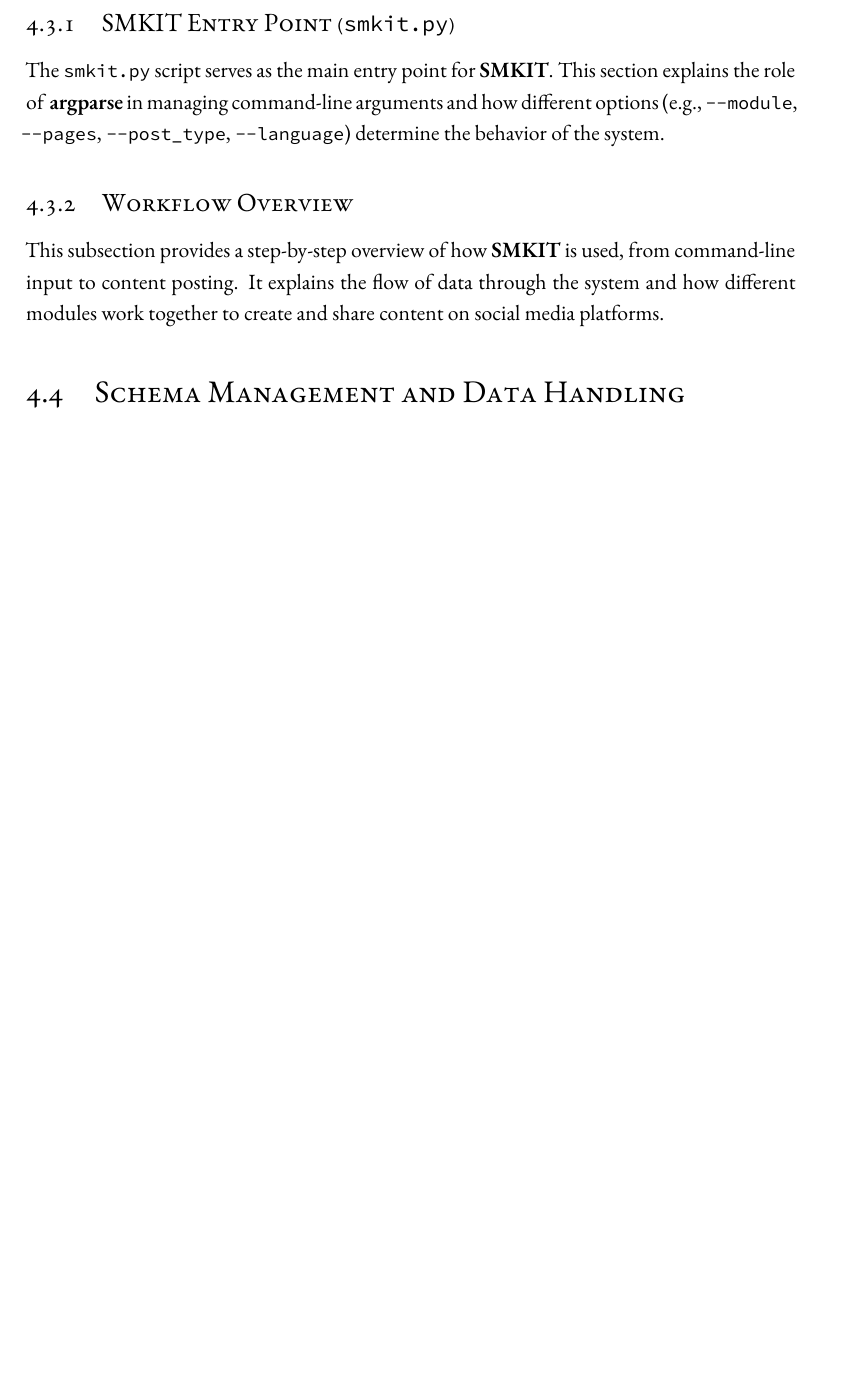
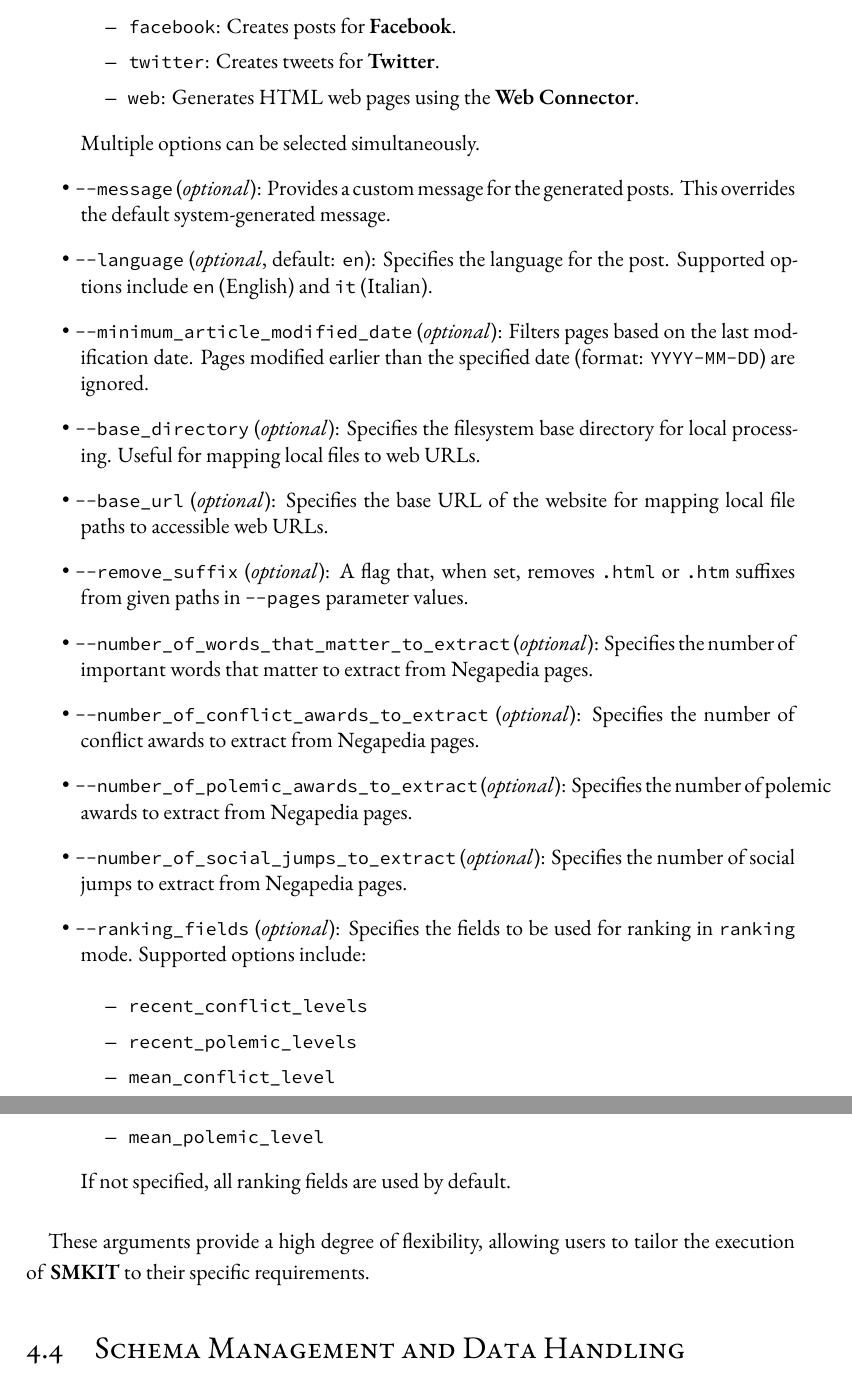
Before and after one commit to ALahmer/Master-Thesis, a LaTeX thesis (dissertation.tex, which reads chapters/implementation.tex): part of page 68 of 79 before the commit and two parts of pages 69 and 70 of 81 after it, the two joined at a grey line, cut at the place of the change, the shorter picture padded with empty space. Compiled offline with XeLaTeX; a LaTeX package or settings file that is missing is left out.

Commit message:
[smkit-thesis] Implementation > "Entry Point and Command-Line Interface (CLI)" section done

```diff
--- a/chapters/implementation.tex
+++ b/chapters/implementation.tex
@@ -97,5 +97,6 @@ A system architecture diagram is included here to visually represent the relatio
         \label{fig:implementation_system_architecture_and_data_flow}
     \end{figure}
 
+
 \section{Entry Point and Command-Line Interface (CLI)}
 \label{sec:entry_point_and_command_line_interface_cli}
@@ -103,8 +103,3 @@ This section describes the main entry point of \textbf{SMKIT}, the \texttt{smkit
 
-\subsection{SMKIT Entry Point (\texttt{smkit.py})}
-\label{subsec:smkit_entry_point_smkit_py}
-The \texttt{smkit.py} script serves as the main entry point for \textbf{SMKIT}. This section explains the role of \textbf{argparse} in managing command-line arguments and how different options (e.g., \texttt{--module}, \texttt{--pages}, \texttt{--post\_type}, \texttt{--language}) determine the behavior of the system.
+This section describes the main entry point of \textbf{SMKIT}, the \texttt{smkit.py} script, and explains how the system leverages the command-line interface (\textbf{CLI}) to allow users to interact with the tool. The \textbf{CLI} serves as a flexible and efficient means of configuring and executing the system, enabling users to customize operations by specifying input parameters and settings. The \textbf{argparse} library in Python is used to handle command-line arguments, providing a robust mechanism for user input management.
 
-\subsection{Workflow Overview}
-\label{subsec:workflow_overview}
-This subsection provides a step-by-step overview of how \textbf{SMKIT} is used, from command-line input to content posting. It explains the flow of data through the system and how different modules work together to create and share content on social media platforms.
@@ -111,3 +133,41 @@ This subsection provides a step-by-step overview of how \textbf{SMKIT} is used,
+        \item \texttt{facebook}: Creates posts for \textbf{Facebook}.
+        \item \texttt{twitter}: Creates tweets for \textbf{Twitter}.
+        \item \texttt{web}: Generates HTML web pages using the \textbf{Web Connector}.
+    \end{itemize}
+    Multiple options can be selected simultaneously.
+
+    \item \texttt{--message} (\textit{optional}): Provides a custom message for the generated posts. This overrides the default system-generated message.
+
+    \item \texttt{--language} (\textit{optional}, default: \texttt{en}): Specifies the language for the post. Supported options include \texttt{en} (English) and \texttt{it} (Italian).
+
+    \item \texttt{--minimum\_article\_modified\_date} (\textit{optional}): Filters pages based on the last modification date. Pages modified earlier than the specified date (format: \texttt{YYYY-MM-DD}) are ignored.
+
+    \item \texttt{--base\_directory} (\textit{optional}): Specifies the filesystem base directory for local processing. Useful for mapping local files to web URLs.
+
+    \item \texttt{--base\_url} (\textit{optional}): Specifies the base URL of the website for mapping local file paths to accessible web URLs.
+
+    \item \texttt{--remove\_suffix} (\textit{optional}): A flag that, when set, removes \texttt{.html} or \texttt{.htm} suffixes from given paths in \texttt{--pages} parameter values.
+
+    \item \texttt{--number\_of\_words\_that\_matter\_to\_extract} (\textit{optional}): Specifies the number of important words that matter to extract from Negapedia pages.
+
+    \item \texttt{--number\_of\_conflict\_awards\_to\_extract} (\textit{optional}): Specifies the number of conflict awards to extract from Negapedia pages.
+
+    \item \texttt{--number\_of\_polemic\_awards\_to\_extract} (\textit{optional}): Specifies the number of polemic awards to extract from Negapedia pages.
+
+    \item \texttt{--number\_of\_social\_jumps\_to\_extract} (\textit{optional}): Specifies the number of social jumps to extract from Negapedia pages.
+
+    \item \texttt{--ranking\_fields} (\textit{optional}): Specifies the fields to be used for ranking in \texttt{ranking} mode. Supported options include:
+    \begin{itemize}
+        \item \texttt{recent\_conflict\_levels}
+        \item \texttt{recent\_polemic\_levels}
+        \item \texttt{mean\_conflict\_level}
+        \item \texttt{mean\_polemic\_level}
+    \end{itemize}
+    If not specified, all ranking fields are used by default.
+
+\end{itemize}
+
+These arguments provide a high degree of flexibility, allowing users to tailor the execution of \textbf{SMKIT} to their specific requirements.
 
 \section{Schema Management and Data Handling}
 \label{sec:schema_management_and_data_handling}
```
Also changed, not shown: chapters/implementation.tex (28 more changed lines).
